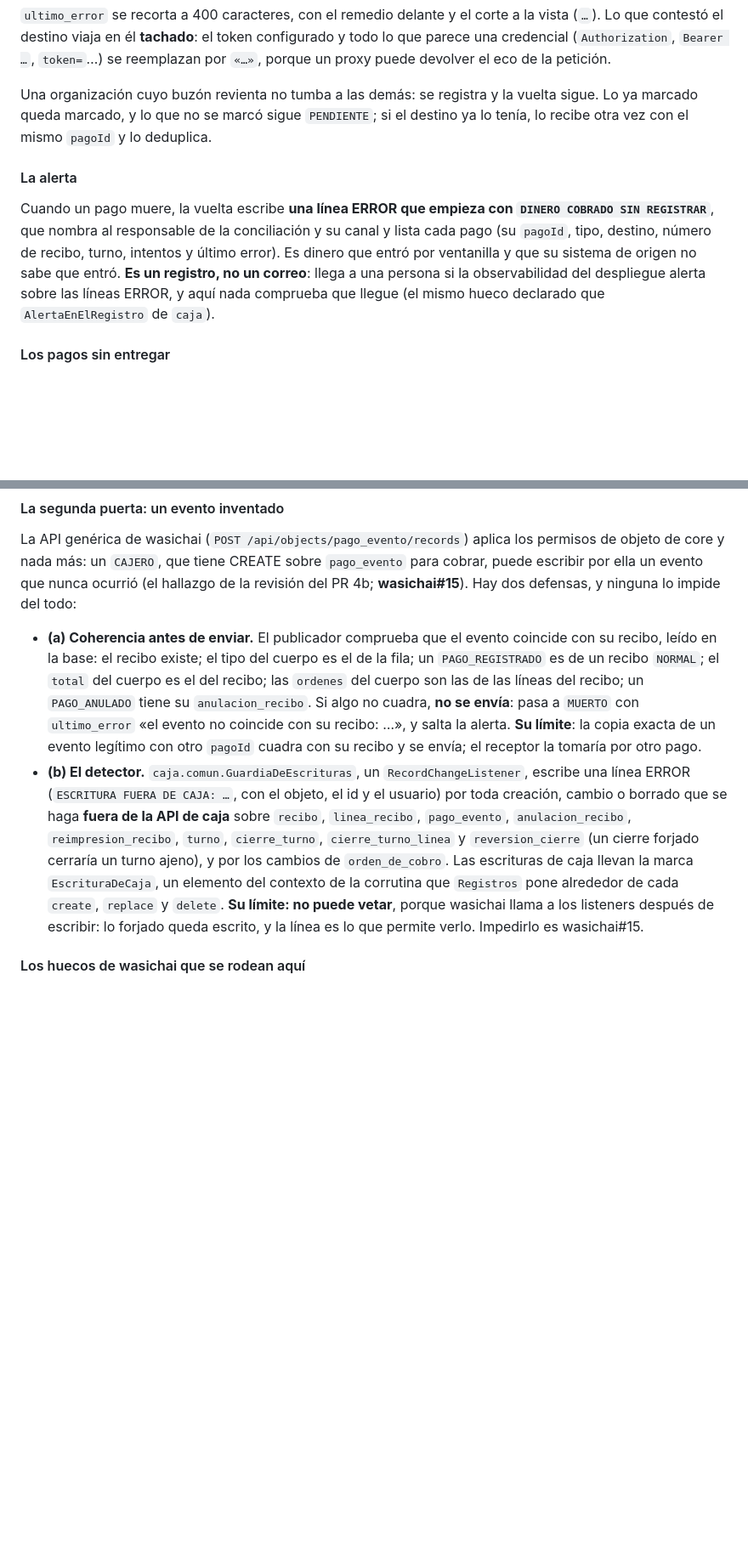
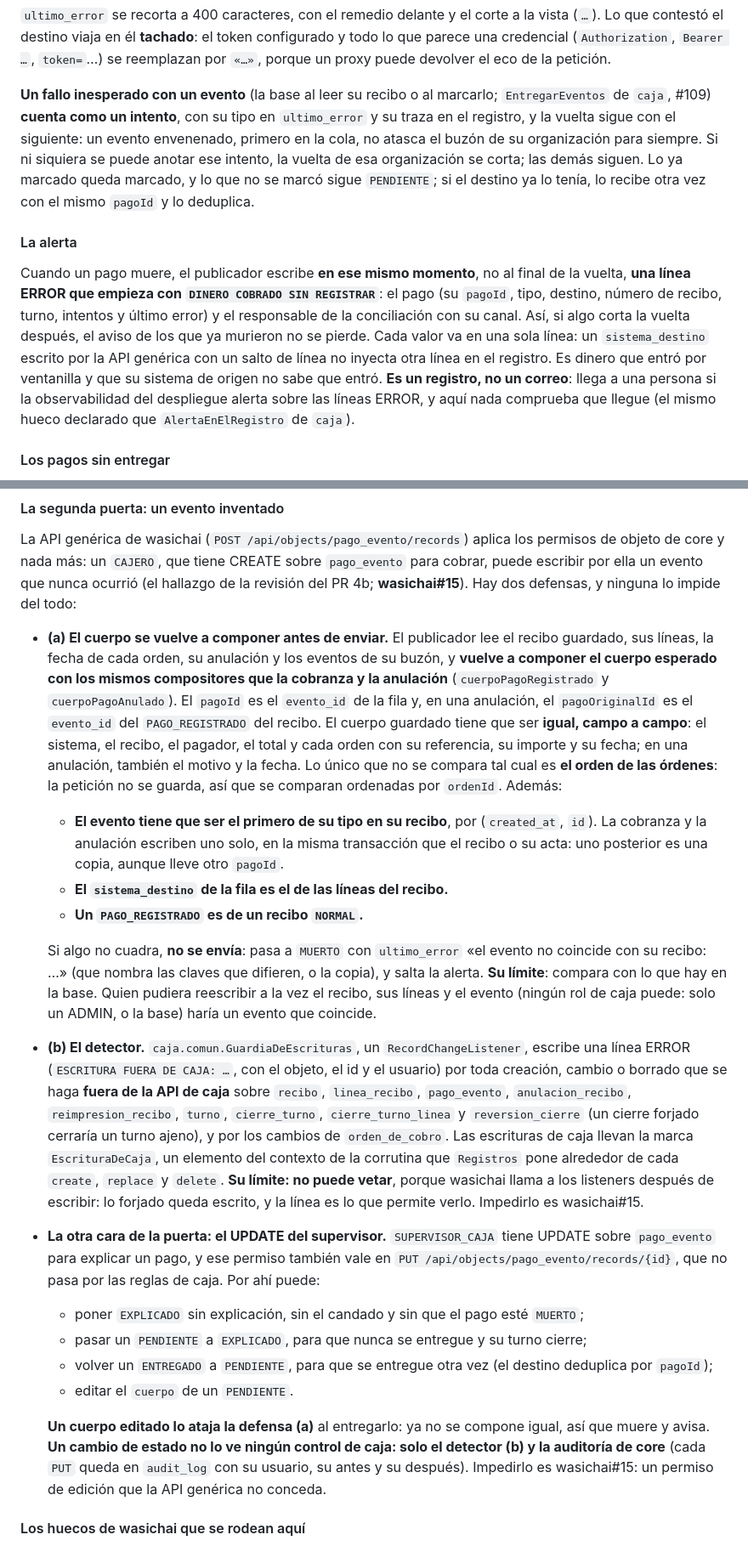
Before and after one commit to wasichai/caja-backend, a Markdown page: README.md, 2 parts joined by grey strips. Shown at 85% size. Rendered like a GitHub page; blank space fills up the shorter version.

Commit message:
docs(buzon): la recomposición del evento, el UPDATE del supervisor como segunda puerta y la alerta inmediata
Co-Authored-By: Claude Opus 5.5 (1M context) <noreply@anthropic.com>

```diff
--- a/README.md
+++ b/README.md
@@ -843,15 +843,19 @@ vuelve a esperar. En cada vuelta:
 destino viaja en él **tachado**: el token configurado y todo lo que parece una credencial (`Authorization`, `Bearer …`,
 `token=`…) se reemplazan por `«…»`, porque un proxy puede devolver el eco de la petición.
 
-Una organización cuyo buzón revienta no tumba a las demás: se registra y la vuelta sigue. Lo ya marcado queda marcado,
-y lo que no se marcó sigue `PENDIENTE`; si el destino ya lo tenía, lo recibe otra vez con el mismo `pagoId` y lo
-deduplica.
+**Un fallo inesperado con un evento** (la base al leer su recibo o al marcarlo; `EntregarEventos` de `caja`, #109)
+**cuenta como un intento**, con su tipo en `ultimo_error` y su traza en el registro, y la vuelta sigue con el siguiente:
+un evento envenenado, primero en la cola, no atasca el buzón de su organización para siempre. Si ni siquiera se puede
+anotar ese intento, la vuelta de esa organización se corta; las demás siguen. Lo ya marcado queda marcado, y lo que no
+se marcó sigue `PENDIENTE`; si el destino ya lo tenía, lo recibe otra vez con el mismo `pagoId` y lo deduplica.
 
 #### La alerta
 
-Cuando un pago muere, la vuelta escribe **una línea ERROR que empieza con `DINERO COBRADO SIN REGISTRAR`**, que nombra al
-responsable de la conciliación y su canal y lista cada pago (su `pagoId`, tipo, destino, número de recibo, turno,
-intentos y último error). Es dinero que entró por ventanilla y que su sistema de origen no sabe que entró. **Es un
+Cuando un pago muere, el publicador escribe **en ese mismo momento**, no al final de la vuelta, **una línea ERROR que
+empieza con `DINERO COBRADO SIN REGISTRAR`**: el pago (su `pagoId`, tipo, destino, número de recibo, turno, intentos y
+último error) y el responsable de la conciliación con su canal. Así, si algo corta la vuelta después, el aviso de los
+que ya murieron no se pierde. Cada valor va en una sola línea: un `sistema_destino` escrito por la API genérica con un
+salto de línea no inyecta otra línea en el registro. Es dinero que entró por ventanilla y que su sistema de origen no sabe que entró. **Es un
 registro, no un correo**: llega a una persona si la observabilidad del despliegue alerta sobre las líneas ERROR, y
 aquí nada comprueba que llegue (el mismo hueco declarado que `AlertaEnElRegistro` de `caja`).
 
@@ -877,12 +881,23 @@ La API genérica de wasichai (`POST /api/objects/pago_evento/records`) aplica lo
 un `CAJERO`, que tiene CREATE sobre `pago_evento` para cobrar, puede escribir por ella un evento que nunca ocurrió (el
 hallazgo de la revisión del PR 4b; **wasichai#15**). Hay dos defensas, y ninguna lo impide del todo:
 
-- **(a) Coherencia antes de enviar.** El publicador comprueba que el evento coincide con su recibo, leído en la base:
-  el recibo existe; el tipo del cuerpo es el de la fila; un `PAGO_REGISTRADO` es de un recibo `NORMAL`; el `total` del
-  cuerpo es el del recibo; las `ordenes` del cuerpo son las de las líneas del recibo; un `PAGO_ANULADO` tiene su
-  `anulacion_recibo`. Si algo no cuadra, **no se envía**: pasa a `MUERTO` con `ultimo_error` «el evento no coincide con
-  su recibo: …», y salta la alerta. **Su límite**: la copia exacta de un evento legítimo con otro `pagoId` cuadra con su
-  recibo y se envía; el receptor la tomaría por otro pago.
+- **(a) El cuerpo se vuelve a componer antes de enviar.** El publicador lee el recibo guardado, sus líneas, la fecha de
+  cada orden, su anulación y los eventos de su buzón, y **vuelve a componer el cuerpo esperado con los mismos
+  compositores que la cobranza y la anulación** (`cuerpoPagoRegistrado` y `cuerpoPagoAnulado`). El `pagoId` es el
+  `evento_id` de la fila y, en una anulación, el `pagoOriginalId` es el `evento_id` del `PAGO_REGISTRADO` del recibo. El
+  cuerpo guardado tiene que ser **igual, campo a campo**: el sistema, el recibo, el pagador, el total y cada orden con
+  su referencia, su importe y su fecha; en una anulación, también el motivo y la fecha. Lo único que no se compara tal
+  cual es **el orden de las órdenes**: la petición no se guarda, así que se comparan ordenadas por `ordenId`. Además:
+  - **El evento tiene que ser el primero de su tipo en su recibo**, por (`created_at`, `id`). La cobranza y la
+    anulación escriben uno solo, en la misma transacción que el recibo o su acta: uno posterior es una copia, aunque
+    lleve otro `pagoId`.
+  - **El `sistema_destino` de la fila es el de las líneas del recibo.**
+  - **Un `PAGO_REGISTRADO` es de un recibo `NORMAL`.**
+
+  Si algo no cuadra, **no se envía**: pasa a `MUERTO` con `ultimo_error` «el evento no coincide con su recibo: …» (que
+  nombra las claves que difieren, o la copia), y salta la alerta. **Su límite**: compara con lo que hay en la base. Quien
+  pudiera reescribir a la vez el recibo, sus líneas y el evento (ningún rol de caja puede: solo un ADMIN, o la base)
+  haría un evento que coincide.
 - **(b) El detector.** `caja.comun.GuardiaDeEscrituras`, un `RecordChangeListener`, escribe una línea ERROR
   (`ESCRITURA FUERA DE CAJA: …`, con el objeto, el id y el usuario) por toda creación, cambio o borrado que se haga
   **fuera de la API de caja** sobre `recibo`, `linea_recibo`, `pago_evento`, `anulacion_recibo`, `reimpresion_recibo`,
@@ -891,6 +906,18 @@ hallazgo de la revisión del PR 4b; **wasichai#15**). Hay dos defensas, y ningun
   la corrutina que `Registros` pone alrededor de cada `create`, `replace` y `delete`. **Su límite: no puede vetar**,
   porque wasichai llama a los listeners después de escribir: lo forjado queda escrito, y la línea es lo que permite
   verlo. Impedirlo es wasichai#15.
+- **La otra cara de la puerta: el UPDATE del supervisor.** `SUPERVISOR_CAJA` tiene UPDATE sobre `pago_evento` para
+  explicar un pago, y ese permiso también vale en `PUT /api/objects/pago_evento/records/{id}`, que no pasa por las reglas
+  de caja. Por ahí puede:
+  - poner `EXPLICADO` sin explicación, sin el candado y sin que el pago esté `MUERTO`;
+  - pasar un `PENDIENTE` a `EXPLICADO`, para que nunca se entregue y su turno cierre;
+  - volver un `ENTREGADO` a `PENDIENTE`, para que se entregue otra vez (el destino deduplica por `pagoId`);
+  - editar el `cuerpo` de un `PENDIENTE`.
+
+  **Un cuerpo editado lo ataja la defensa (a)** al entregarlo: ya no se compone igual, así que muere y avisa. **Un
+  cambio de estado no lo ve ningún control de caja: solo el detector (b) y la auditoría de core** (cada `PUT` queda en
+  `audit_log` con su usuario, su antes y su después). Impedirlo es wasichai#15: un permiso de edición que la API genérica
+  no conceda.
 
 #### Los huecos de wasichai que se rodean aquí
 
```
Also changed, not shown: other parts of README.md (+9 -3 lines).
